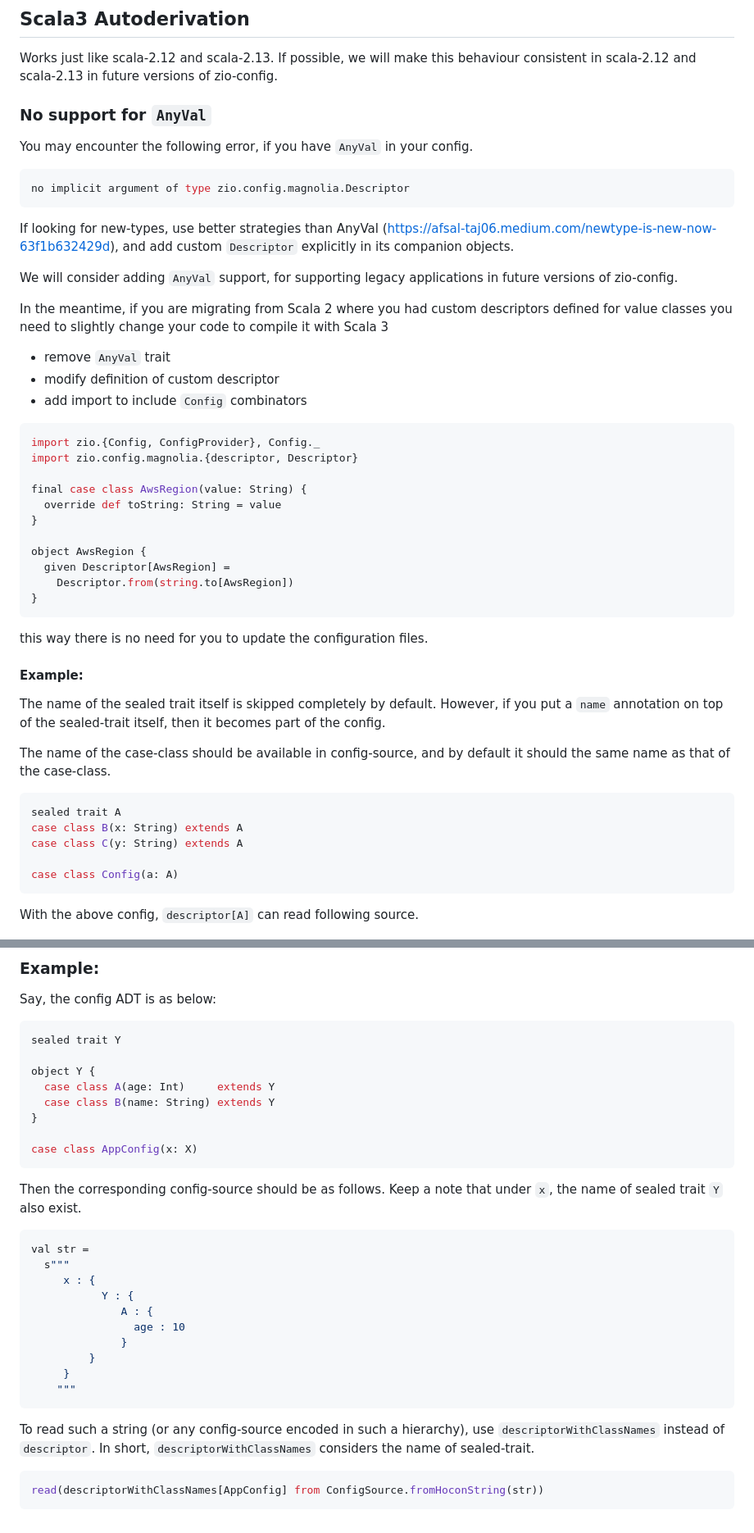
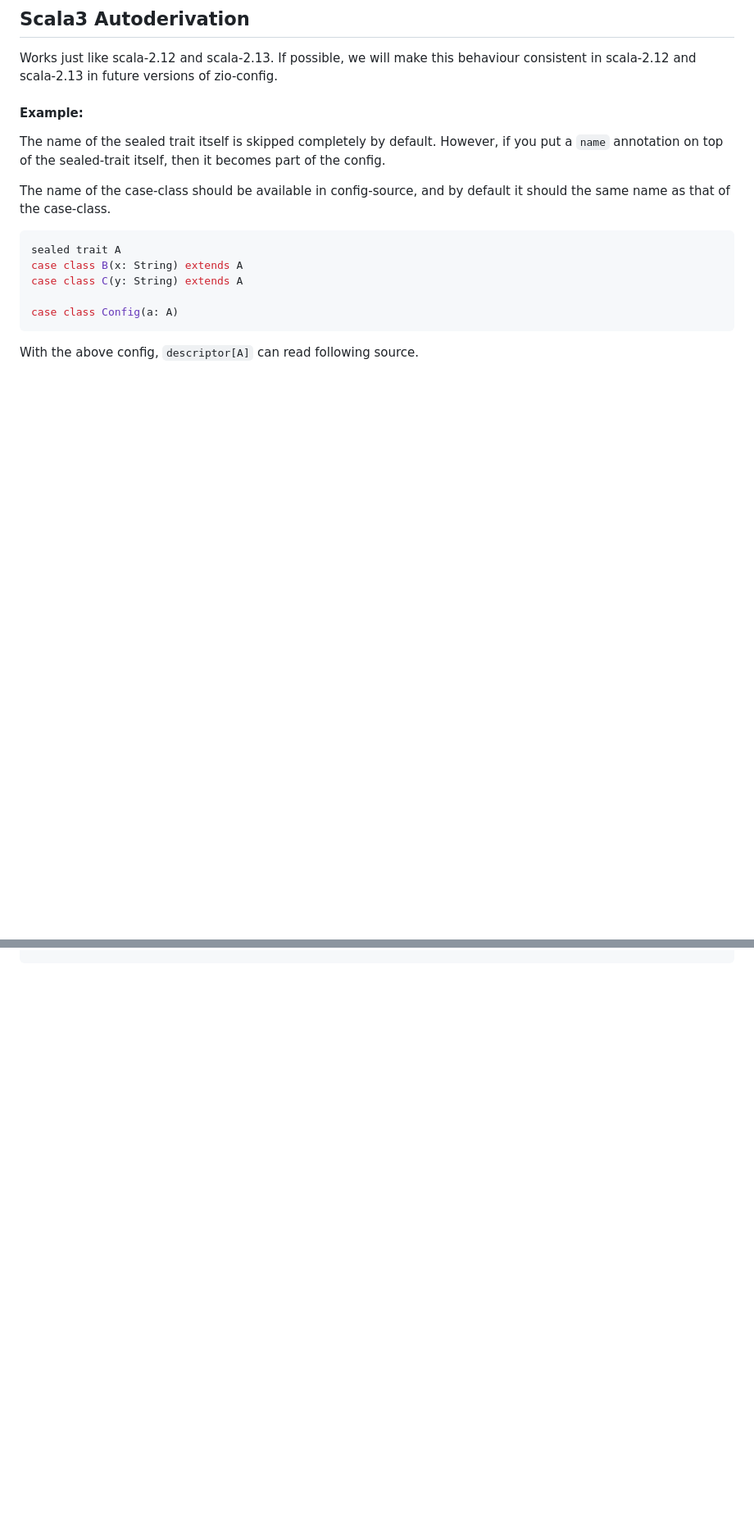
Before and after one commit to zio/zio-config, a Markdown page: docs/automatic-derivation-of-config-descriptor.md, 2 parts joined by grey strips. Shown: that part at 82% size. GitHub-like rendering; blank space fills up the shorter version.

````diff
--- a/docs/automatic-derivation-of-config-descriptor.md
+++ b/docs/automatic-derivation-of-config-descriptor.md
@@ -248,38 +248,6 @@ Please find the examples in ChangeKeys.scala in magnolia module to find how to m
 ## Scala3 Autoderivation
 Works just like scala-2.12 and scala-2.13.
 If possible, we will make this behaviour consistent in scala-2.12 and scala-2.13 in future versions of zio-config.
-
-### No support for `AnyVal`
-
-You may encounter the following error, if you have `AnyVal` in your config.
-
-```scala
-no implicit argument of type zio.config.magnolia.Descriptor
-```
-
-If looking for new-types, use better strategies than AnyVal (https://afsal-taj06.medium.com/newtype-is-new-now-63f1b632429d), and add custom `Descriptor` explicitly in its companion objects.
-
-We will consider adding `AnyVal` support, for supporting legacy applications in future versions of zio-config.
-
-In the meantime, if you are migrating from Scala 2 where you had custom descriptors defined for value classes you need to slightly change your code to compile it with Scala 3
- - remove `AnyVal` trait
- - modify definition of custom descriptor
- - add import to include `Config` combinators
-
-```scala
-import zio.{Config, ConfigProvider}, Config._
-import zio.config.magnolia.{descriptor, Descriptor}
-
-final case class AwsRegion(value: String) {
-  override def toString: String = value
-}
-
-object AwsRegion {
-  given Descriptor[AwsRegion] =
-    Descriptor.from(string.to[AwsRegion])
-}
-```
-this way there is no need for you to update the configuration files.
 
 #### Example:
 
@@ -463,38 +381,0 @@ Some users prefer to encode the config-source exactly the same as that of Scala
-### Example:
-
-Say, the config ADT is as below:
-
-```scala
-sealed trait Y
-
-object Y {
-  case class A(age: Int)     extends Y
-  case class B(name: String) extends Y
-}
-
-case class AppConfig(x: X)
-```
-
-Then the corresponding config-source should be as follows. Keep a note that under `x`, the name of sealed trait `Y` also exist.
-
-
-```scala
-val str =
-  s"""
-     x : {
-           Y : {
-              A : {
-                age : 10
-              }
-         }
-     }
-    """
-```
-
-
-To read such a string (or any config-source encoded in such a hierarchy), use `descriptorWithClassNames` instead of `descriptor`. In short, `descriptorWithClassNames` considers the name of sealed-trait.
-
-
-```scala
-read(descriptorWithClassNames[AppConfig] from ConfigSource.fromHoconString(str))
-```
````
Also changed, not shown: other parts of docs/automatic-derivation-of-config-descriptor.md (+11 -60 lines), docs/automatic-validations.md (+9 -9 lines), docs/design-principles.md (deleted, +0 -83 lines).
